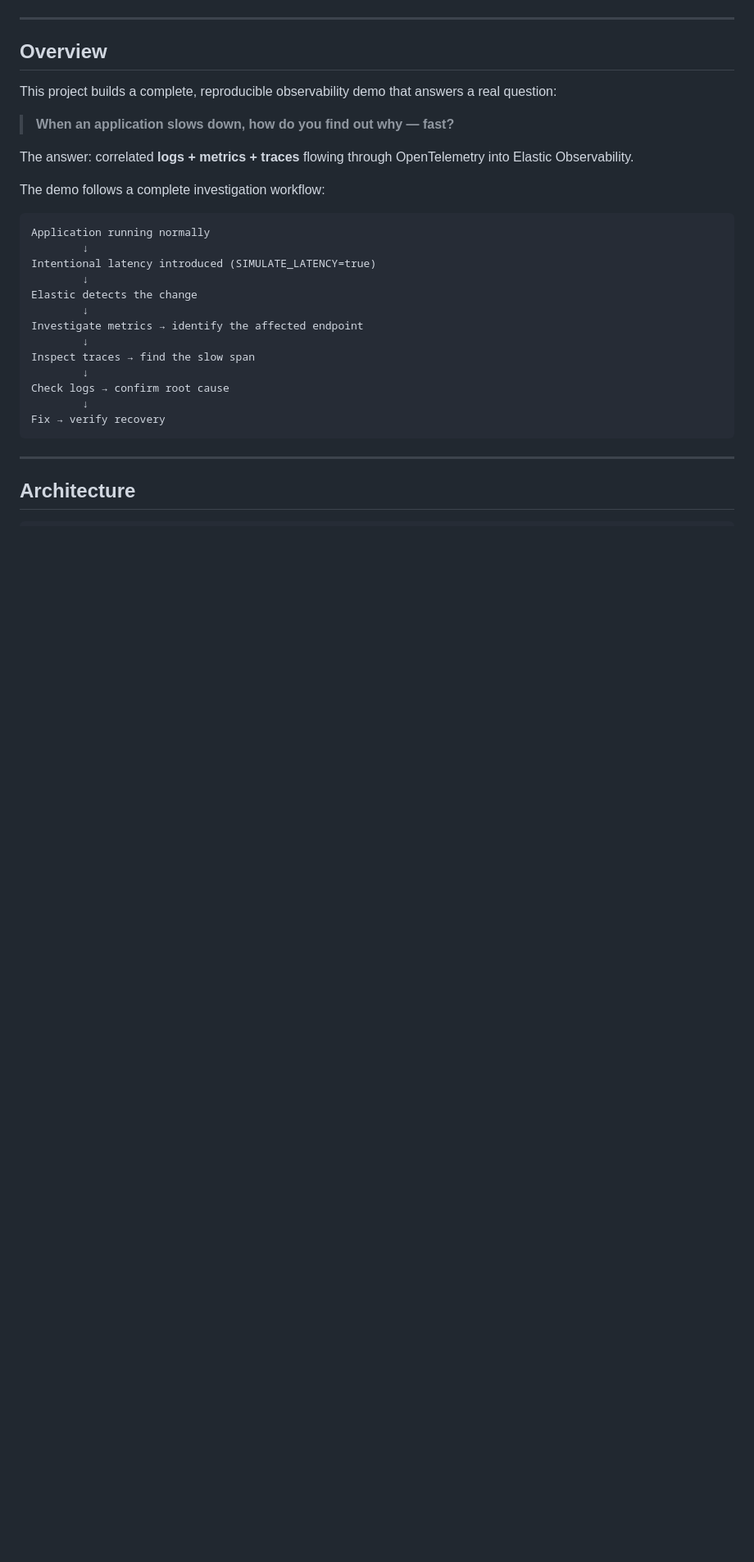
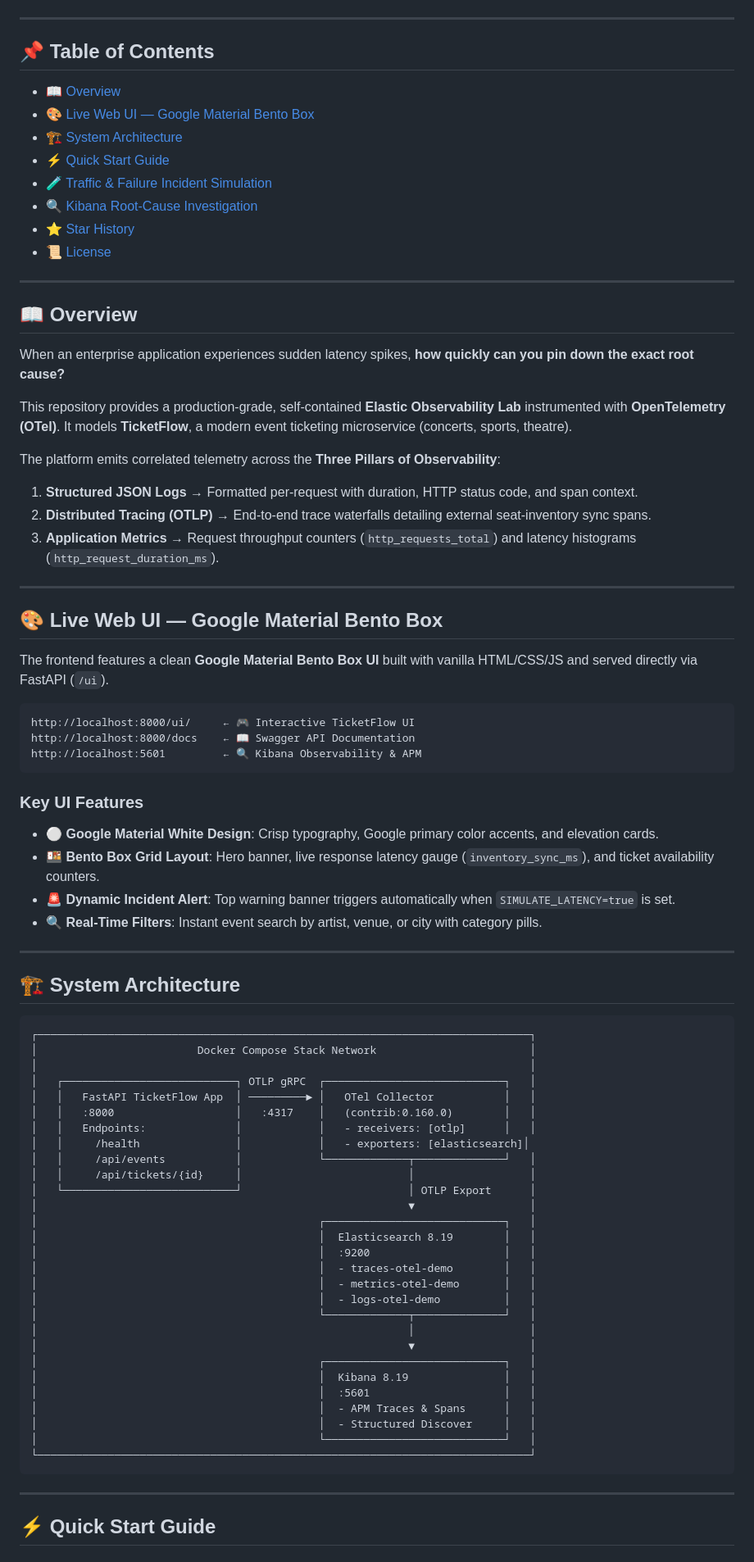
Before and after one commit to Jani-shiv/elastic-observability-lab, a Markdown page: README.md, the part around one of its changes. Shown at 82% size. Rendered like a GitHub page; blank space fills up the shorter version.

Commit message:
docs(readme): add aesthetic README with Star History graph, architecture, and live UI guide

````diff
--- a/README.md
+++ b/README.md
@@ -13,33 +20,83 @@
 
 ---
 
-## Overview
+## 📌 Table of Contents
+- [📖 Overview](#-overview)
+- [🎨 Live Web UI — Google Material Bento Box](#-live-web-ui--google-material-bento-box)
+- [🏗️ System Architecture](#️-system-architecture)
+- [⚡ Quick Start Guide](#-quick-start-guide)
+- [🧪 Traffic & Failure Incident Simulation](#-traffic--failure-incident-simulation)
+- [🔍 Kibana Root-Cause Investigation](#-kibana-root-cause-investigation)
+- [⭐ Star History](#-star-history)
+- [📜 License](#-license)
 
-This project builds a complete, reproducible observability demo that answers a real question:
+---
 
-> **When an application slows down, how do you find out why — fast?**
+## 📖 Overview
 
-The answer: correlated **logs + metrics + traces** flowing through OpenTelemetry into Elastic Observability.
+When an enterprise application experiences sudden latency spikes, **how quickly can you pin down the exact root cause?**
 
-The demo follows a complete investigation workflow:
+This repository provides a production-grade, self-contained **Elastic Observability Lab** instrumented with **OpenTelemetry (OTel)**. It models **TicketFlow**, a modern event ticketing microservice (concerts, sports, theatre).
+
+The platform emits correlated telemetry across the **Three Pillars of Observability**:
+1. **Structured JSON Logs** → Formatted per-request with duration, HTTP status code, and span context.
+2. **Distributed Tracing (OTLP)** → End-to-end trace waterfalls detailing external seat-inventory sync spans.
+3. **Application Metrics** → Request throughput counters (`http_requests_total`) and latency histograms (`http_request_duration_ms`).
+
+---
+
+## 🎨 Live Web UI — Google Material Bento Box
+
+The frontend features a clean **Google Material Bento Box UI** built with vanilla HTML/CSS/JS and served directly via FastAPI (`/ui`).
 
 ```
-Application running normally
-        ↓
-Intentional latency introduced (SIMULATE_LATENCY=true)
-        ↓
-Elastic detects the change
-        ↓
-Investigate metrics → identify the affected endpoint
-        ↓
-Inspect traces → find the slow span
-        ↓
-Check logs → confirm root cause
-        ↓
-Fix → verify recovery
+http://localhost:8000/ui/     ← 🎮 Interactive TicketFlow UI
+http://localhost:8000/docs    ← 📖 Swagger API Documentation
+http://localhost:5601         ← 🔍 Kibana Observability & APM
+```
+
+### Key UI Features
+- ⚪ **Google Material White Design**: Crisp typography, Google primary color accents, and elevation cards.
+- 🍱 **Bento Box Grid Layout**: Hero banner, live response latency gauge (`inventory_sync_ms`), and ticket availability counters.
+- 🚨 **Dynamic Incident Alert**: Top warning banner triggers automatically when `SIMULATE_LATENCY=true` is set.
+- 🔍 **Real-Time Filters**: Instant event search by artist, venue, or city with category pills.
+
+---
+
+## 🏗️ System Architecture
+
+```
+┌─────────────────────────────────────────────────────────────────────────────┐
+│                         Docker Compose Stack Network                        │
+│                                                                             │
+│   ┌───────────────────────────┐ OTLP gRPC  ┌────────────────────────────┐   │
+│   │   FastAPI TicketFlow App  │ ─────────► │   OTel Collector           │   │
+│   │   :8000                   │   :4317    │   (contrib:0.160.0)        │   │
+│   │   Endpoints:              │            │   - receivers: [otlp]      │   │
+│   │     /health               │            │   - exporters: [elasticsearch]│
+│   │     /api/events           │            └─────────────┬──────────────┘   │
+│   │     /api/tickets/{id}     │                          │                  │
+│   └───────────────────────────┘                          │ OTLP Export      │
+│                                                          ▼                  │
+│                                            ┌────────────────────────────┐   │
+│                                            │  Elasticsearch 8.19        │   │
+│                                            │  :9200                     │   │
+│                                            │  - traces-otel-demo        │   │
+│                                            │  - metrics-otel-demo       │   │
+│                                            │  - logs-otel-demo          │   │
+│                                            └─────────────┬──────────────┘   │
+│                                                          │                  │
+│                                                          ▼                  │
+│                                            ┌────────────────────────────┐   │
+│                                            │  Kibana 8.19               │   │
+│                                            │  :5601                     │   │
+│                                            │  - APM Traces & Spans      │   │
+│                                            │  - Structured Discover     │   │
+│                                            └────────────────────────────┘   │
+└─────────────────────────────────────────────────────────────────────────────┘
 ```
 
 ---
 
-## Architecture
+## ⚡ Quick Start Guide
 
````
Also changed, not shown: other parts of README.md (+85 -326 lines).
